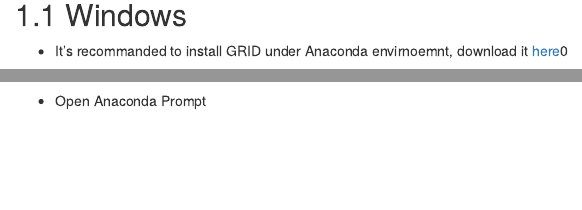
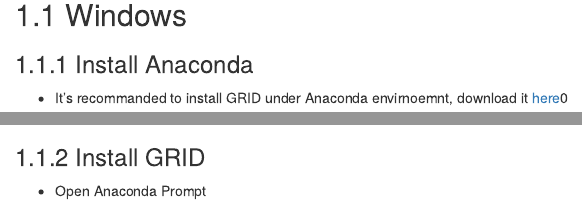
Before and after one commit to Poissonfish/GRID_docs, an R Markdown document (page/index.Rmd): the page in a window 1100 px wide, from 230 px down, and a second part further down, joined at a grey line. Rendered offline with R 4.5, knitr and Pandoc, with nearby package versions; drawn as R Markdown's standard HTML page in place of the format the file asks for.

Commit message:
update git page

```diff
--- a/page/index.Rmd
+++ b/page/index.Rmd
@@ -27,11 +27,15 @@
 
 ## Windows
 
+### Install Anaconda
+
 - It's recommanded to install GRID under Anaconda envirnoemnt, download it [here](https://www.anaconda.com/distribution/)0
 <p align="center"><p align="center"><img src = "res/Anaconda_python3.png" width = 500></p>
 
 - Open the downloaded installer.
 <p align="center"><p align="center"><img src = "res/Anaconda_installation.png" width = 500></p>
+
+### Install GRID
 
 - Open Anaconda Prompt
 <p align="center"><p align="center"><img src = "res/Anaconda_Prompt.png" width = 500></p>
```
Also changed, not shown: docs/search_index.json, page/index.Rmd (2 more changed lines), 9 other files.
